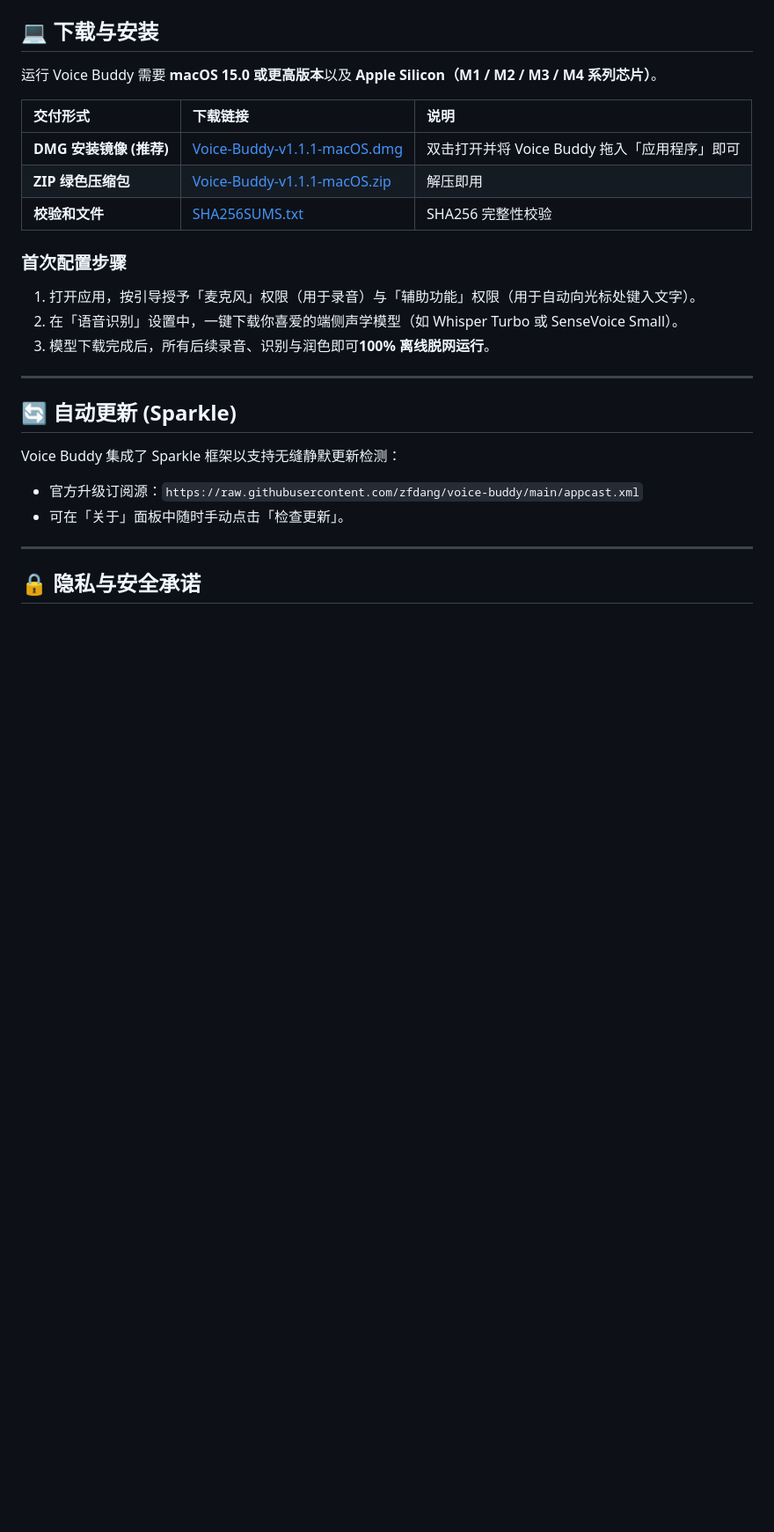
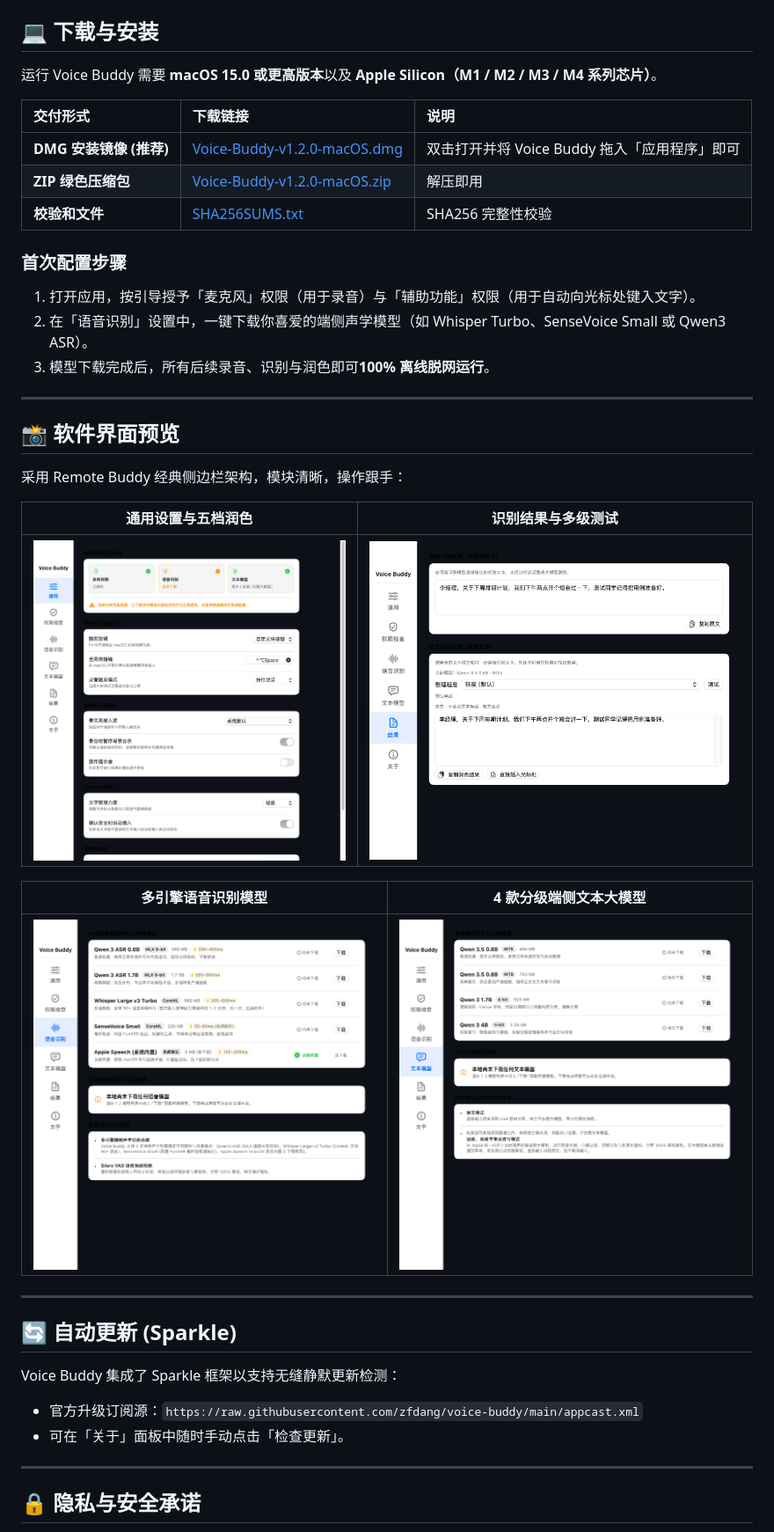
Before and after one commit to zfdang/voice-buddy, a Markdown page: README.md, the part around one of its changes. Shown at 88% size. Drawn GitHub-style; pictures changed too: docs/images/01_settings_general.png, docs/images/02_settings_speech_model.png, docs/images/03_settings_text_model.png; blank space fills up the shorter version.

```diff
--- a/README.md
+++ b/README.md
@@ -65,14 +71,28 @@ Voice Buddy 是一款从底层遵循「本地优先（Local-First）」哲学打
 
 | 交付形式 | 下载链接 | 说明 |
 | :--- | :--- | :--- |
-| **DMG 安装镜像 (推荐)** | [Voice-Buddy-v1.1.1-macOS.dmg](https://github.com/zfdang/voice-buddy/releases/download/v1.1.1/Voice-Buddy-v1.1.1-macOS.dmg) | 双击打开并将 Voice Buddy 拖入「应用程序」即可 |
-| **ZIP 绿色压缩包** | [Voice-Buddy-v1.1.1-macOS.zip](https://github.com/zfdang/voice-buddy/releases/download/v1.1.1/Voice-Buddy-v1.1.1-macOS.zip) | 解压即用 |
-| **校验和文件** | [SHA256SUMS.txt](https://github.com/zfdang/voice-buddy/releases/download/v1.1.1/SHA256SUMS.txt) | SHA256 完整性校验 |
+| **DMG 安装镜像 (推荐)** | [Voice-Buddy-v1.2.0-macOS.dmg](https://github.com/zfdang/voice-buddy/releases/download/v1.2.0/Voice-Buddy-v1.2.0-macOS.dmg) | 双击打开并将 Voice Buddy 拖入「应用程序」即可 |
+| **ZIP 绿色压缩包** | [Voice-Buddy-v1.2.0-macOS.zip](https://github.com/zfdang/voice-buddy/releases/download/v1.2.0/Voice-Buddy-v1.2.0-macOS.zip) | 解压即用 |
+| **校验和文件** | [SHA256SUMS.txt](https://github.com/zfdang/voice-buddy/releases/download/v1.2.0/SHA256SUMS.txt) | SHA256 完整性校验 |
 
 ### 首次配置步骤
 1. 打开应用，按引导授予「麦克风」权限（用于录音）与「辅助功能」权限（用于自动向光标处键入文字）。
-2. 在「语音识别」设置中，一键下载你喜爱的端侧声学模型（如 Whisper Turbo 或 SenseVoice Small）。
+2. 在「语音识别」设置中，一键下载你喜爱的端侧声学模型（如 Whisper Turbo、SenseVoice Small 或 Qwen3 ASR）。
 3. 模型下载完成后，所有后续录音、识别与润色即可**100% 离线脱网运行**。
+
+---
+
+## 📸 软件界面预览
+
+采用 Remote Buddy 经典侧边栏架构，模块清晰，操作跟手：
+
+| 通用设置与五档润色 | 识别结果与多级测试 |
+| :---: | :---: |
+| ![通用设置](docs/images/01_settings_general.png) | ![识别结果对比](docs/images/06_settings_results.png) |
+
+| 多引擎语音识别模型 | 4 款分级端侧文本大模型 |
+| :---: | :---: |
+| ![语音识别模型](docs/images/02_settings_speech_model.png) | ![文本大模型](docs/images/03_settings_text_model.png) |
 
 ---
 
```
Also changed, not shown: other parts of README.md (+19 -13 lines), docs/images/04_settings_permissions.png, docs/images/05_settings_about.png, 3 other files.
